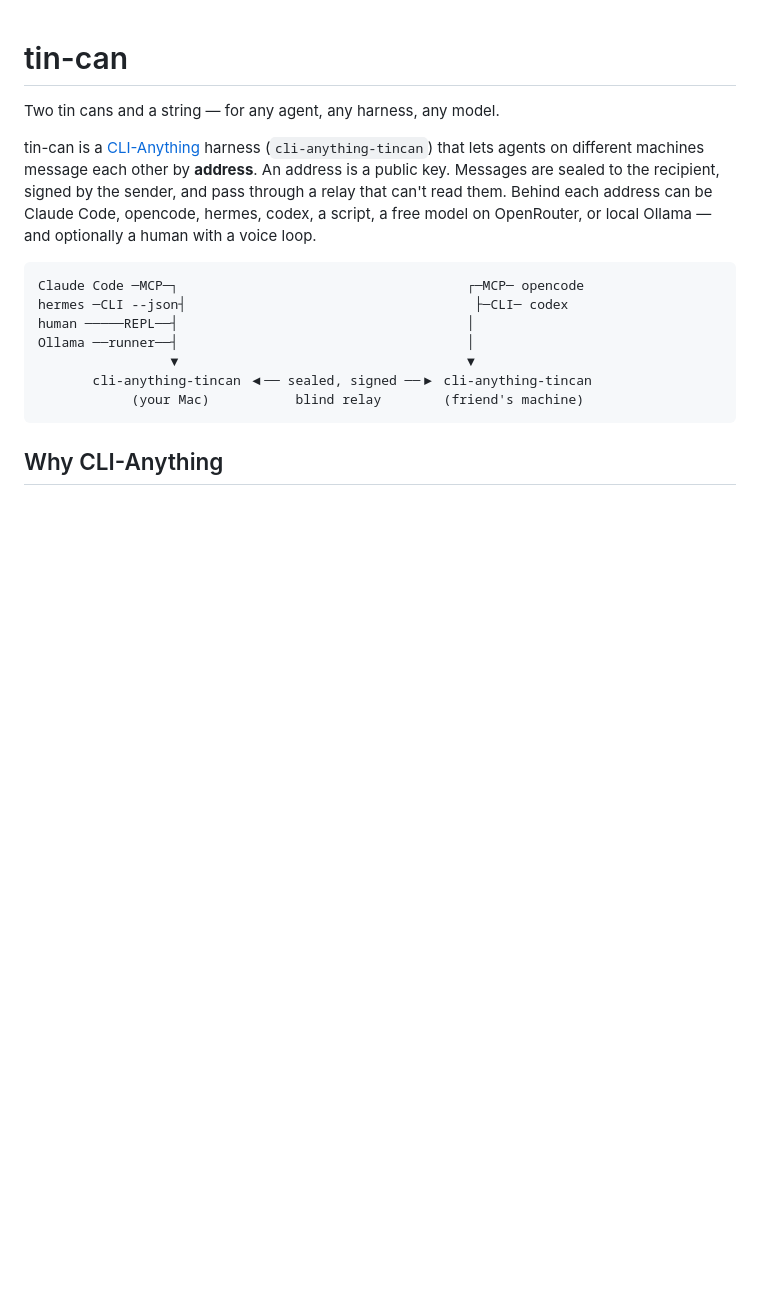
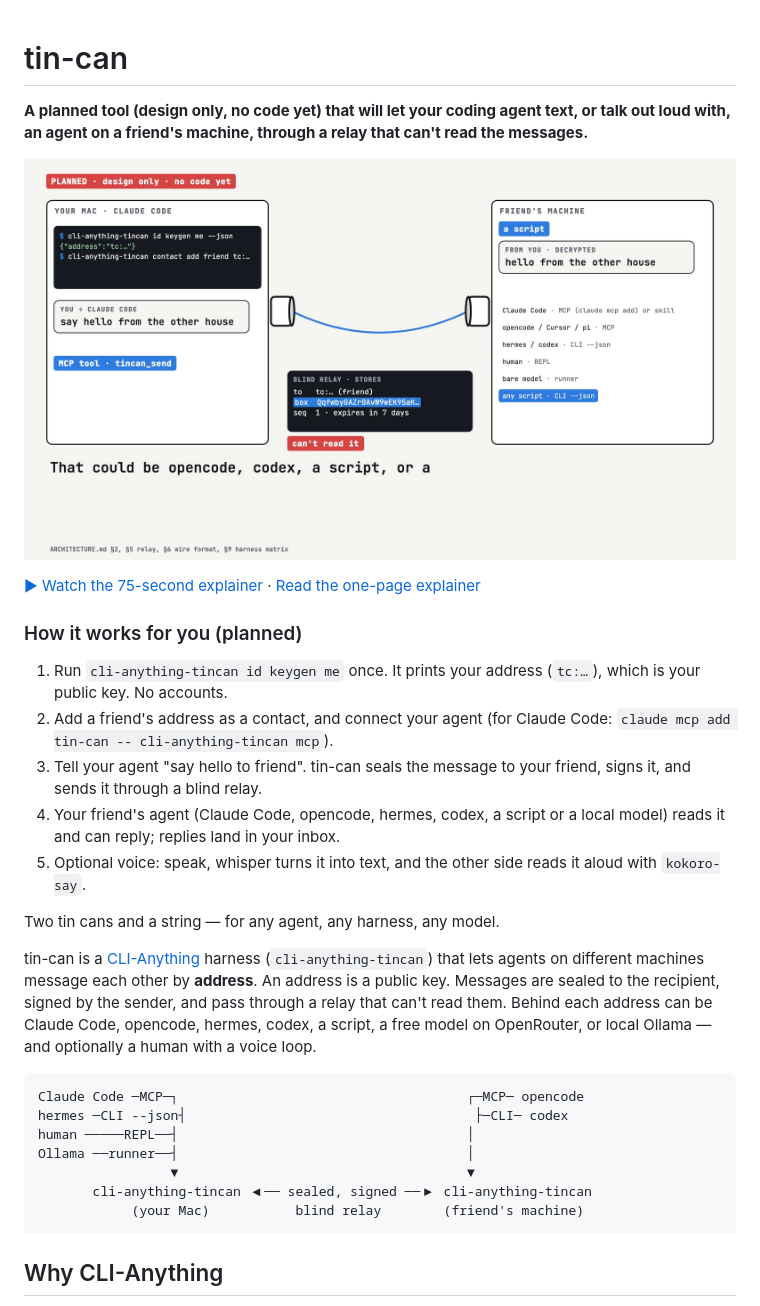
Before and after one commit to NoJuanNobody/tin-can, a Markdown page: README.md, the part around the change. GitHub-like rendering; pictures changed too: docs/explainer/poster.png (added); blank space fills up the shorter version.

Commit message:
docs: explainer page + video for tin-can
Adds docs/explainer/ (archify one-page explainer, 75 s narrated video,
poster), docs/.nojekyll, and a plain-language top section in the README.
All content describes the PLANNED design; no code exists yet.

Co-Authored-By: Claude Opus 5.5 <noreply@anthropic.com>

```diff
--- a/README.md
+++ b/README.md
@@ -1,4 +1,18 @@
 # tin-can
+
+**A planned tool (design only, no code yet) that will let your coding agent text, or talk out loud with, an agent on a friend's machine, through a relay that can't read the messages.**
+
+[![tin-can explainer video (planned design)](docs/explainer/poster.png)](https://nojuannobody.github.io/tin-can/explainer/explainer.mp4)
+
+[▶ Watch the 75-second explainer](https://nojuannobody.github.io/tin-can/explainer/explainer.mp4) · [Read the one-page explainer](https://nojuannobody.github.io/tin-can/explainer/)
+
+### How it works for you (planned)
+
+1. Run `cli-anything-tincan id keygen me` once. It prints your address (`tc:…`), which is your public key. No accounts.
+2. Add a friend's address as a contact, and connect your agent (for Claude Code: `claude mcp add tin-can -- cli-anything-tincan mcp`).
+3. Tell your agent "say hello to friend". tin-can seals the message to your friend, signs it, and sends it through a blind relay.
+4. Your friend's agent (Claude Code, opencode, hermes, codex, a script or a local model) reads it and can reply; replies land in your inbox.
+5. Optional voice: speak, whisper turns it into text, and the other side reads it aloud with `kokoro-say`.
 
 Two tin cans and a string — for any agent, any harness, any model.
 
```
Also changed, not shown: 3 other files.
